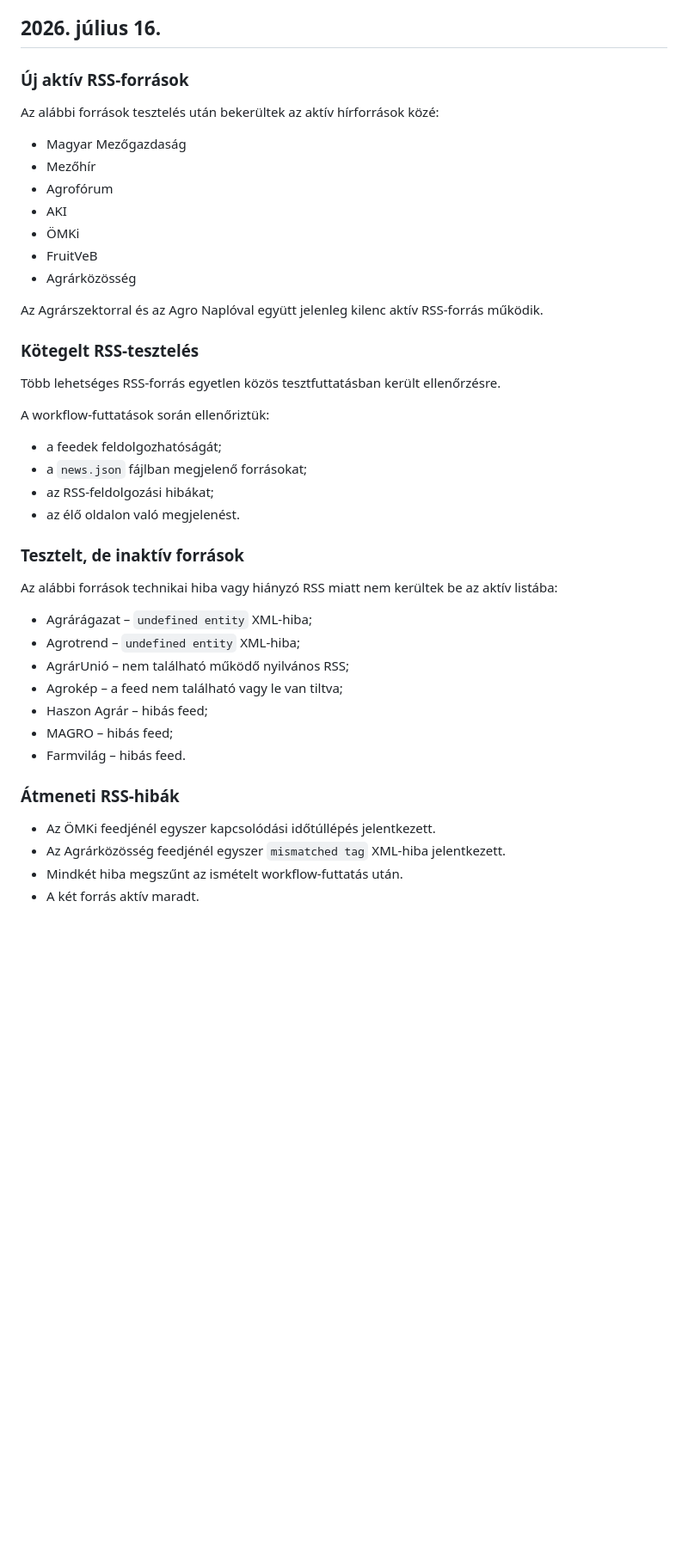
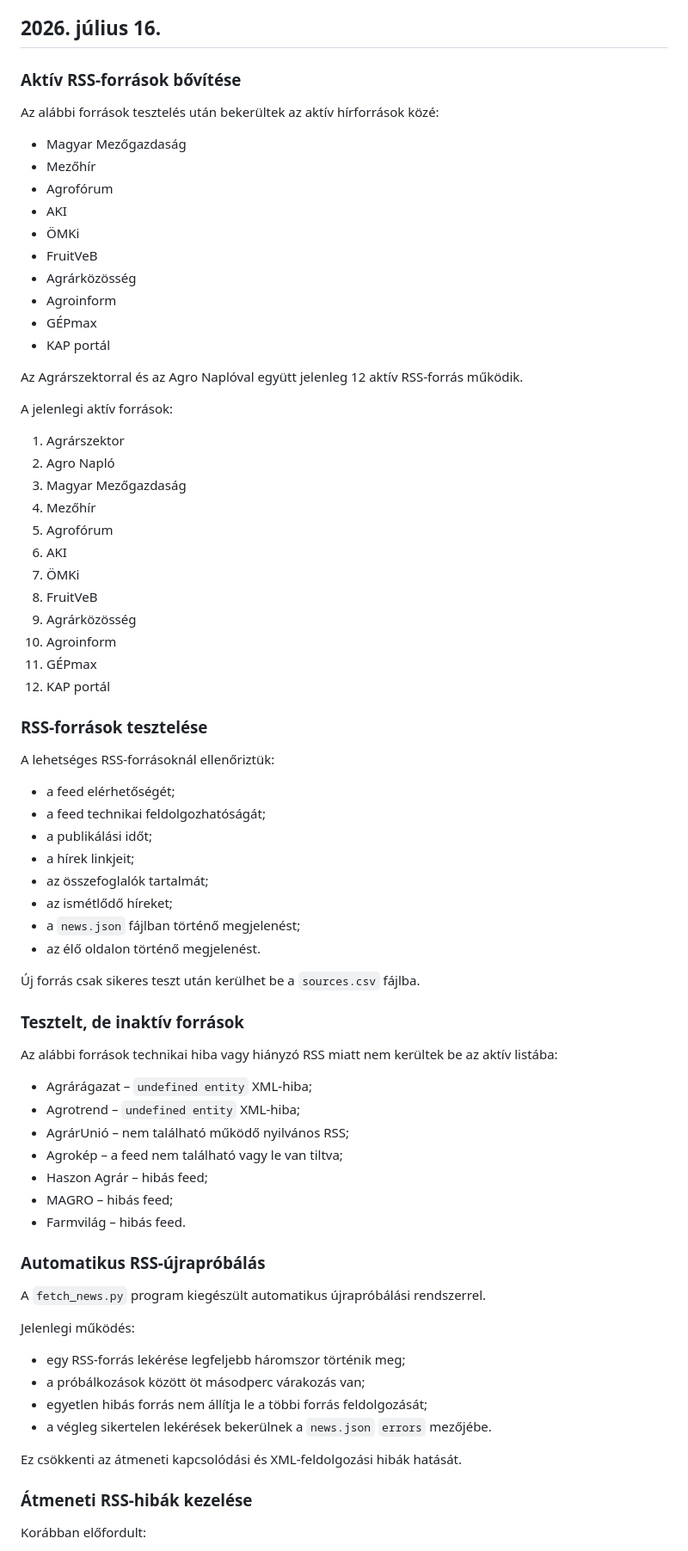
Before and after one commit to vasotto/gazdacentrum, a Markdown page: CHANGELOG.md, the part around one of its changes. Shown at 86% size. GitHub-like rendering; blank space fills up the shorter version.

```diff
--- a/CHANGELOG.md
+++ b/CHANGELOG.md
@@ -4,7 +4,7 @@ A projekt jelentősebb fejlesztéseinek és módosításainak összefoglalója.
 
 ## 2026. július 16.
 
-### Új aktív RSS-források
+### Aktív RSS-források bővítése
 
 Az alábbi források tesztelés után bekerültek az aktív hírforrások közé:
 
@@ -15,19 +15,41 @@ Az alábbi források tesztelés után bekerültek az aktív hírforrások közé
 - ÖMKi
 - FruitVeB
 - Agrárközösség
+- Agroinform
+- GÉPmax
+- KAP portál
 
-Az Agrárszektorral és az Agro Naplóval együtt jelenleg kilenc aktív RSS-forrás működik.
+Az Agrárszektorral és az Agro Naplóval együtt jelenleg 12 aktív RSS-forrás működik.
 
-### Kötegelt RSS-tesztelés
+A jelenlegi aktív források:
 
-Több lehetséges RSS-forrás egyetlen közös tesztfuttatásban került ellenőrzésre.
+1. Agrárszektor
+2. Agro Napló
+3. Magyar Mezőgazdaság
+4. Mezőhír
+5. Agrofórum
+6. AKI
+7. ÖMKi
+8. FruitVeB
+9. Agrárközösség
+10. Agroinform
+11. GÉPmax
+12. KAP portál
 
-A workflow-futtatások során ellenőriztük:
+### RSS-források tesztelése
 
-- a feedek feldolgozhatóságát;
-- a `news.json` fájlban megjelenő forrásokat;
-- az RSS-feldolgozási hibákat;
-- az élő oldalon való megjelenést.
+A lehetséges RSS-forrásoknál ellenőriztük:
+
+- a feed elérhetőségét;
+- a feed technikai feldolgozhatóságát;
+- a publikálási időt;
+- a hírek linkjeit;
+- az összefoglalók tartalmát;
+- az ismétlődő híreket;
+- a `news.json` fájlban történő megjelenést;
+- az élő oldalon történő megjelenést.
+
+Új forrás csak sikeres teszt után kerülhet be a `sources.csv` fájlba.
 
 ### Tesztelt, de inaktív források
 
@@ -41,9 +63,20 @@ Az alábbi források technikai hiba vagy hiányzó RSS miatt nem kerültek be az
 - MAGRO – hibás feed;
 - Farmvilág – hibás feed.
 
-### Átmeneti RSS-hibák
+### Automatikus RSS-újrapróbálás
 
-- Az ÖMKi feedjénél egyszer kapcsolódási időtúllépés jelentkezett.
-- Az Agrárközösség feedjénél egyszer `mismatched tag` XML-hiba jelentkezett.
-- Mindkét hiba megszűnt az ismételt workflow-futtatás után.
-- A két forrás aktív maradt.
+A `fetch_news.py` program kiegészült automatikus újrapróbálási rendszerrel.
+
+Jelenlegi működés:
+
+- egy RSS-forrás lekérése legfeljebb háromszor történik meg;
+- a próbálkozások között öt másodperc várakozás van;
+- egyetlen hibás forrás nem állítja le a többi forrás feldolgozását;
+- a végleg sikertelen lekérések bekerülnek a `news.json` `errors` mezőjébe.
+
+Ez csökkenti az átmeneti kapcsolódási és XML-feldolgozási hibák hatását.
+
+### Átmeneti RSS-hibák kezelése
+
+Korábban előfordult:
+
```
Also changed, not shown: other parts of CHANGELOG.md (+112 -15 lines).
